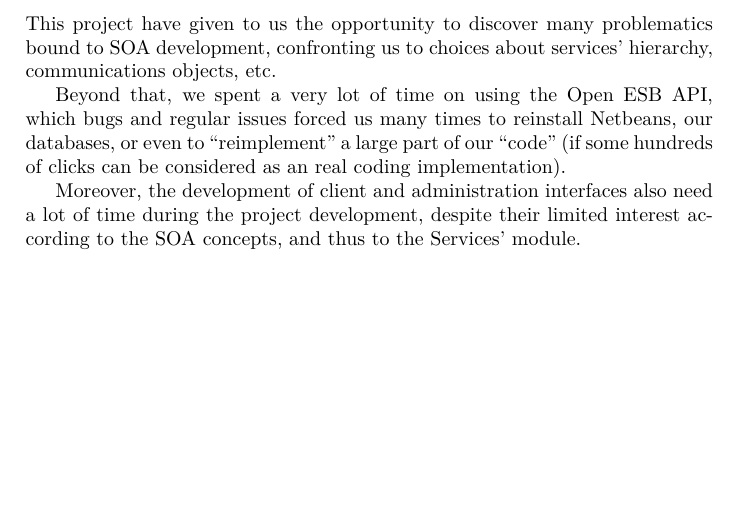
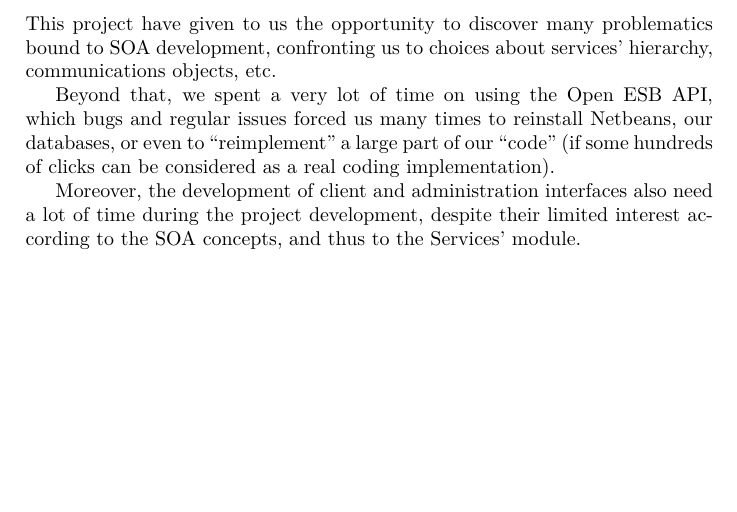
Before and after one commit to judu/almatwe-report, a LaTeX document (rapport.tex): part of page 8 of 8, cut so that both start at the same text. Compiled offline with XeLaTeX.

Commit message:
Some corrections

```diff
--- a/rapport.tex
+++ b/rapport.tex
@@ -134,7 +134,7 @@
 
 		This project have given to us the opportunity to discover many problematics bound to SOA development, confronting us to choices about services' hierarchy, communications objects, etc.
 
-		Beyond that, we spent a very lot of time on using the Open ESB API, which bugs and regular issues forced us many times to reinstall Netbeans, our databases, or even to ``reimplement'' a large part of our ``code'' (if some hundreds of clicks can be considered as an real coding implementation).
+		Beyond that, we spent a very lot of time on using the Open ESB API, which bugs and regular issues forced us many times to reinstall Netbeans, our databases, or even to ``reimplement'' a large part of our ``code'' (if some hundreds of clicks can be considered as a real coding implementation).
 
 		Moreover, the development of client and administration interfaces also need a lot of time during the project development, despite their limited interest according to the SOA concepts, and thus to the Services' module.
 
```
